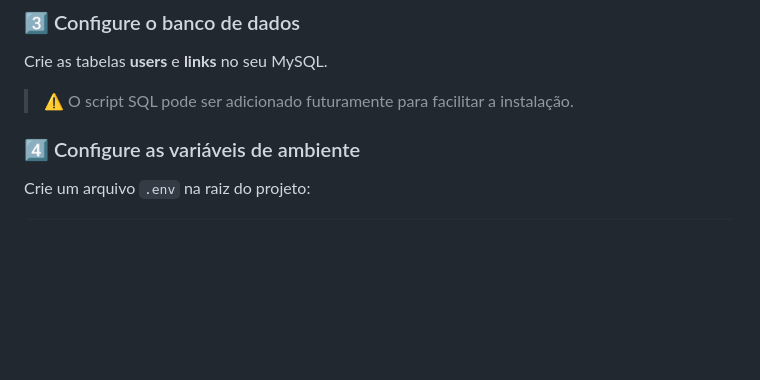
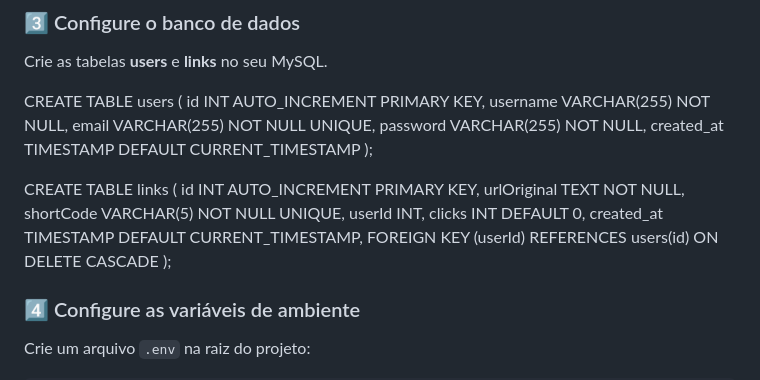
Before and after one commit to PedrinSX77/Encurtador-de-links, a Markdown page: README.md, the part around the change. Rendered like a GitHub page; blank space fills up the shorter version.

Commit message:
Add SQL table creation scripts to README
Added SQL scripts to create 'users' and 'links' tables in MySQL.

```diff
--- a/README.md
+++ b/README.md
@@ -88,7 +88,23 @@ npm install
 
 Crie as tabelas **users** e **links** no seu MySQL.
 
-> ⚠️ O script SQL pode ser adicionado futuramente para facilitar a instalação.
+CREATE TABLE users (
+    id INT AUTO_INCREMENT PRIMARY KEY,
+    username VARCHAR(255) NOT NULL,
+    email VARCHAR(255) NOT NULL UNIQUE,
+    password VARCHAR(255) NOT NULL,
+    created_at TIMESTAMP DEFAULT CURRENT_TIMESTAMP
+);
+
+CREATE TABLE links (
+    id INT AUTO_INCREMENT PRIMARY KEY,
+    urlOriginal TEXT NOT NULL,
+    shortCode VARCHAR(5) NOT NULL UNIQUE,
+    userId INT,
+    clicks INT DEFAULT 0,
+    created_at TIMESTAMP DEFAULT CURRENT_TIMESTAMP,
+    FOREIGN KEY (userId) REFERENCES users(id) ON DELETE CASCADE
+);
 
 ### 4️⃣ Configure as variáveis de ambiente
 
```
